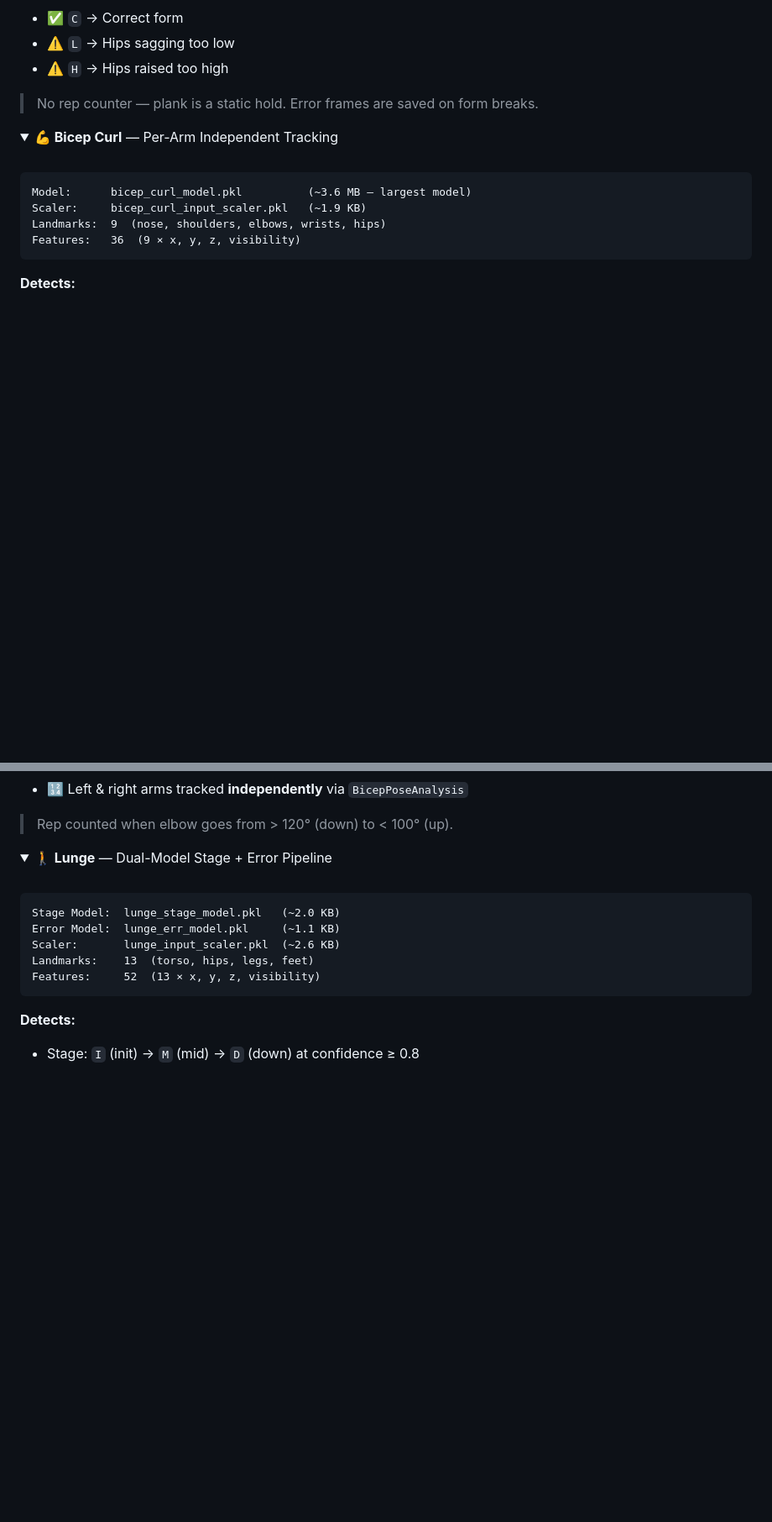
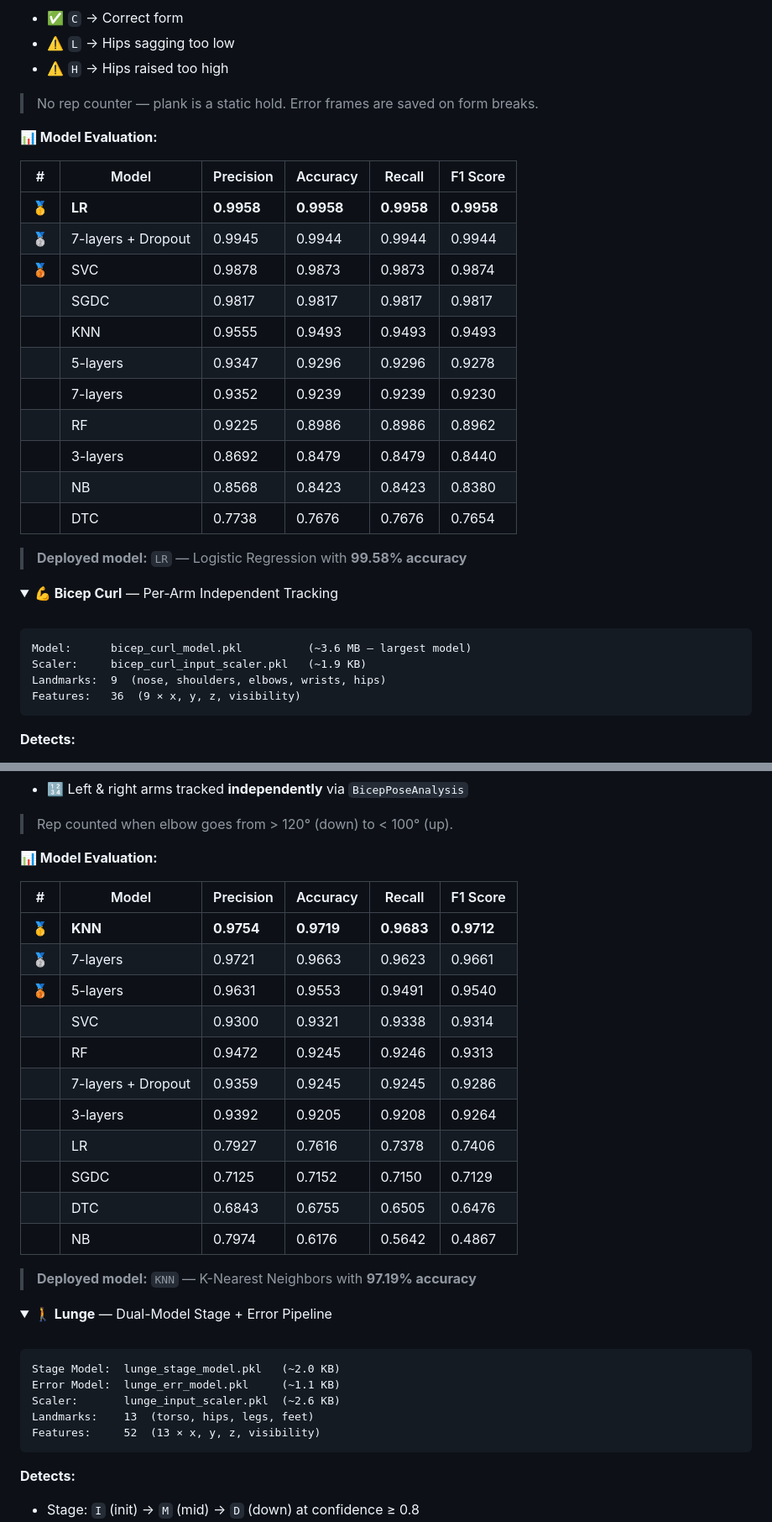
Before and after one commit to Utkarsh-Karambhe/exercise-correction-project, a Markdown page: README.md, 2 parts joined by grey strips. Shown at 84% size. Rendered like a GitHub page; folded sections open; blank space fills up the shorter version.

```diff
--- a/README.md
+++ b/README.md
@@ -141,6 +198,24 @@ Features:   68  (17 × x, y, z, visibility)
 - ⚠️ `H` → Hips raised too high
 
 > No rep counter — plank is a static hold. Error frames are saved on form breaks.
+
+**📊 Model Evaluation:**
+
+| # | Model | Precision | Accuracy | Recall | F1 Score |
+|---|-------|-----------|----------|--------|----------|
+| 🥇 | **LR** | **0.9958** | **0.9958** | **0.9958** | **0.9958** |
+| 🥈 | 7-layers + Dropout | 0.9945 | 0.9944 | 0.9944 | 0.9944 |
+| 🥉 | SVC | 0.9878 | 0.9873 | 0.9873 | 0.9874 |
+| | SGDC | 0.9817 | 0.9817 | 0.9817 | 0.9817 |
+| | KNN | 0.9555 | 0.9493 | 0.9493 | 0.9493 |
+| | 5-layers | 0.9347 | 0.9296 | 0.9296 | 0.9278 |
+| | 7-layers | 0.9352 | 0.9239 | 0.9239 | 0.9230 |
+| | RF | 0.9225 | 0.8986 | 0.8986 | 0.8962 |
+| | 3-layers | 0.8692 | 0.8479 | 0.8479 | 0.8440 |
+| | NB | 0.8568 | 0.8423 | 0.8423 | 0.8380 |
+| | DTC | 0.7738 | 0.7676 | 0.7676 | 0.7654 |
+
+> **Deployed model:** `LR` — Logistic Regression with **99.58% accuracy**
 
 </details>
 
@@ -164,6 +239,24 @@ Features:   36  (9 × x, y, z, visibility)
 
 > Rep counted when elbow goes from > 120° (down) to < 100° (up).
 
+**📊 Model Evaluation:**
+
+| # | Model | Precision | Accuracy | Recall | F1 Score |
+|---|-------|-----------|----------|--------|----------|
+| 🥇 | **KNN** | **0.9754** | **0.9719** | **0.9683** | **0.9712** |
+| 🥈 | 7-layers | 0.9721 | 0.9663 | 0.9623 | 0.9661 |
+| 🥉 | 5-layers | 0.9631 | 0.9553 | 0.9491 | 0.9540 |
+| | SVC | 0.9300 | 0.9321 | 0.9338 | 0.9314 |
+| | RF | 0.9472 | 0.9245 | 0.9246 | 0.9313 |
+| | 7-layers + Dropout | 0.9359 | 0.9245 | 0.9245 | 0.9286 |
+| | 3-layers | 0.9392 | 0.9205 | 0.9208 | 0.9264 |
+| | LR | 0.7927 | 0.7616 | 0.7378 | 0.7406 |
+| | SGDC | 0.7125 | 0.7152 | 0.7150 | 0.7129 |
+| | DTC | 0.6843 | 0.6755 | 0.6505 | 0.6476 |
+| | NB | 0.7974 | 0.6176 | 0.5642 | 0.4867 |
+
+> **Deployed model:** `KNN` — K-Nearest Neighbors with **97.19% accuracy**
+
 </details>
 
 <details>
```
Also changed, not shown: other parts of README.md (+155 -59 lines).
